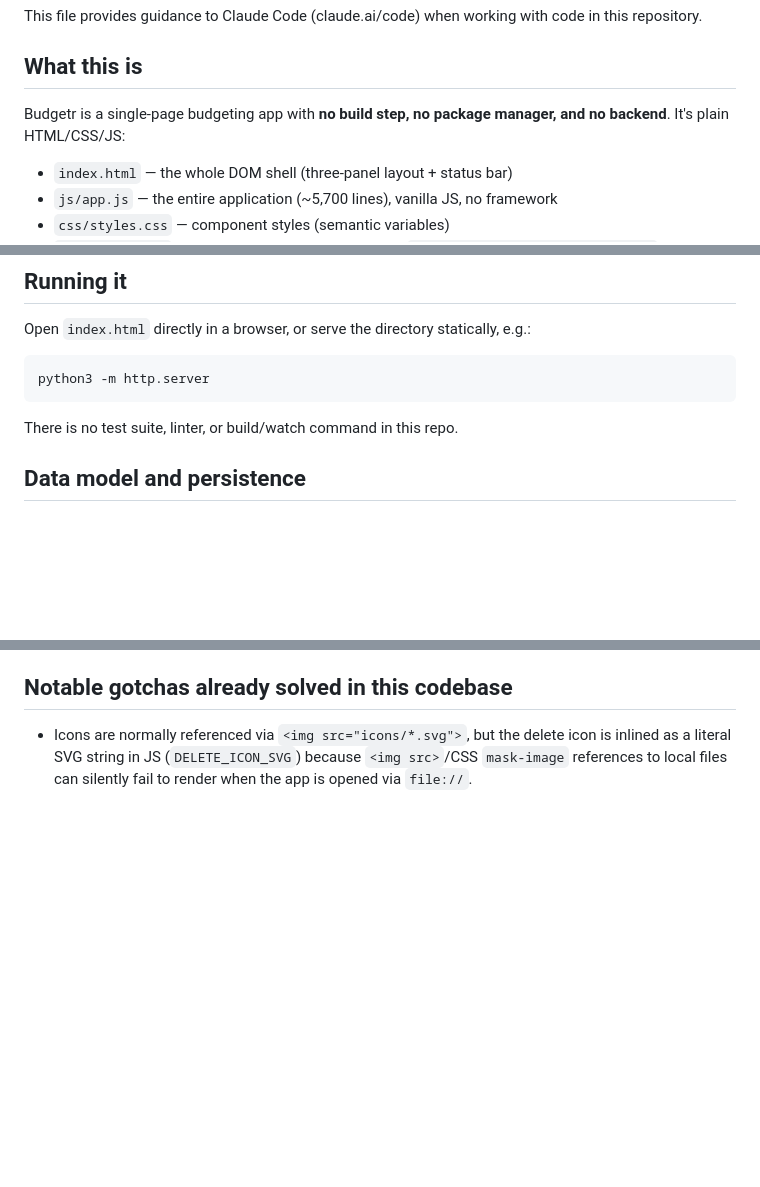
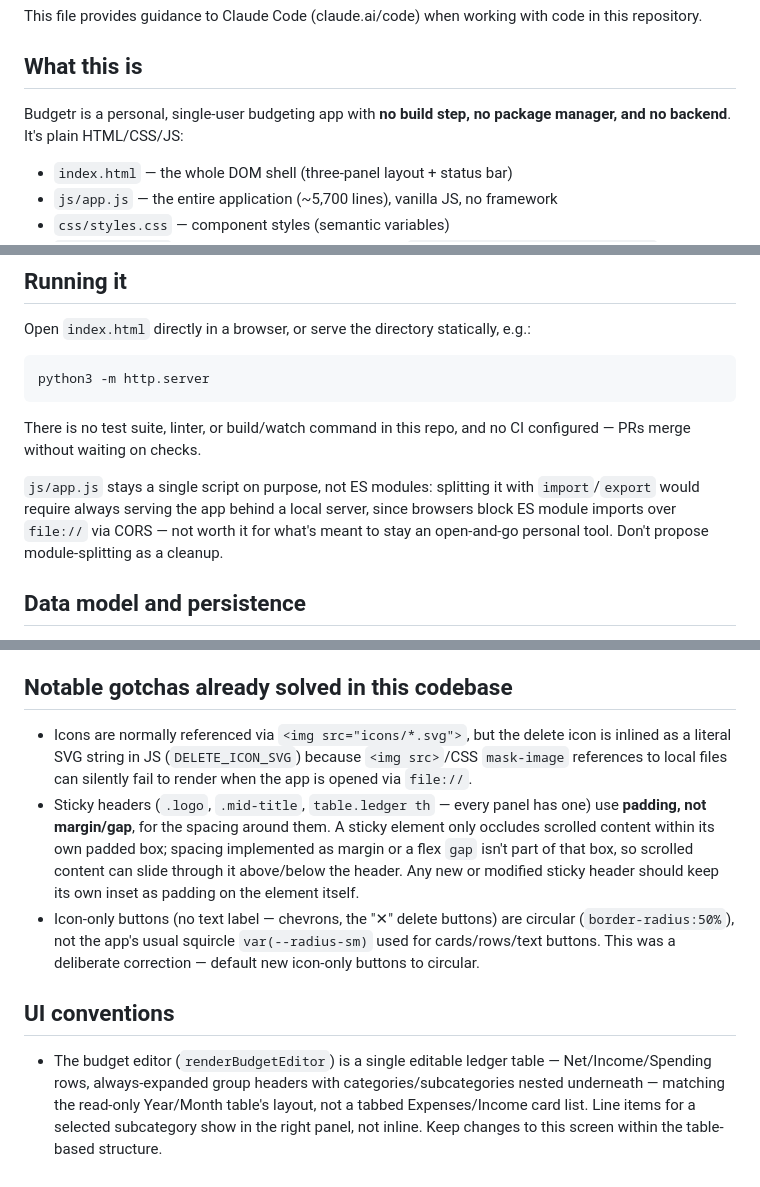
Before and after one commit to ecdolive/budgetr, a Markdown page: CLAUDE.md, 3 parts joined by grey strips. GitHub-like rendering; blank space fills up the shorter version.

Commit message:
Expand CLAUDE.md with conventions surfaced from past session transcripts
Adds project facts that aren't visible from the code alone: no CI is
configured, app.js is deliberately kept as a single script rather than
ES modules (file:// + import/export don't mix), sticky-header padding
vs. margin handling, circular icon-only buttons, and the budget
editor's single-ledger-table layout.

Co-Authored-By: Claude Sonnet 5 <noreply@anthropic.com>

````diff
--- a/CLAUDE.md
+++ b/CLAUDE.md
@@ -4,7 +4,7 @@ This file provides guidance to Claude Code (claude.ai/code) when working with co
 
 ## What this is
 
-Budgetr is a single-page budgeting app with **no build step, no package manager, and no backend**. It's plain HTML/CSS/JS:
+Budgetr is a personal, single-user budgeting app with **no build step, no package manager, and no backend**. It's plain HTML/CSS/JS:
 
 - `index.html` — the whole DOM shell (three-panel layout + status bar)
 - `js/app.js` — the entire application (~5,700 lines), vanilla JS, no framework
@@ -23,7 +23,9 @@ Open `index.html` directly in a browser, or serve the directory statically, e.g.
 python3 -m http.server
 ```
 
-There is no test suite, linter, or build/watch command in this repo.
+There is no test suite, linter, or build/watch command in this repo, and no CI configured — PRs merge without waiting on checks.
+
+`js/app.js` stays a single script on purpose, not ES modules: splitting it with `import`/`export` would require always serving the app behind a local server, since browsers block ES module imports over `file://` via CORS — not worth it for what's meant to stay an open-and-go personal tool. Don't propose module-splitting as a cleanup.
 
 ## Data model and persistence
 
@@ -51,3 +53,9 @@ No virtual DOM, no components/props — direct DOM manipulation driven by global
 ## Notable gotchas already solved in this codebase
 
 - Icons are normally referenced via `<img src="icons/*.svg">`, but the delete icon is inlined as a literal SVG string in JS (`DELETE_ICON_SVG`) because `<img src>`/CSS `mask-image` references to local files can silently fail to render when the app is opened via `file://`.
+- Sticky headers (`.logo`, `.mid-title`, `table.ledger th` — every panel has one) use **padding, not margin/gap**, for the spacing around them. A sticky element only occludes scrolled content within its own padded box; spacing implemented as margin or a flex `gap` isn't part of that box, so scrolled content can slide through it above/below the header. Any new or modified sticky header should keep its own inset as padding on the element itself.
+- Icon-only buttons (no text label — chevrons, the "✕" delete buttons) are circular (`border-radius:50%`), not the app's usual squircle `var(--radius-sm)` used for cards/rows/text buttons. This was a deliberate correction — default new icon-only buttons to circular.
+
+## UI conventions
+
+- The budget editor (`renderBudgetEditor`) is a single editable ledger table — Net/Income/Spending rows, always-expanded group headers with categories/subcategories nested underneath — matching the read-only Year/Month table's layout, not a tabbed Expenses/Income card list. Line items for a selected subcategory show in the right panel, not inline. Keep changes to this screen within the table-based structure.
````
